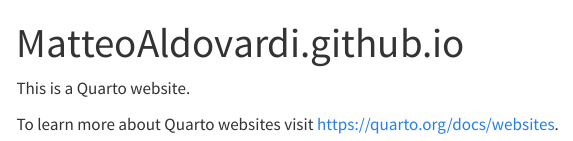
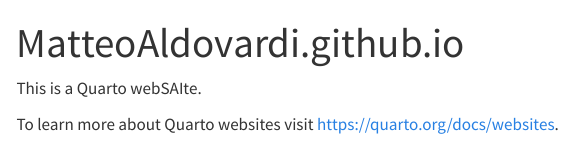
Before and after one commit to MatteoAldovardi/MatteoAldovardi.github.io, a Quarto document (index.qmd): the page in a window 1100 px wide, from its top. Rendered offline with R 4.5, knitr and Pandoc in place of Quarto, with nearby package versions; menus at the side of the page are left out.

Commit message:
Update index.qmd

```diff
--- a/index.qmd
+++ b/index.qmd
@@ -2,6 +2,6 @@
 title: "MatteoAldovardi.github.io"
 ---
 
-This is a Quarto website.
+This is a Quarto webSAIte.
 
 To learn more about Quarto websites visit <https://quarto.org/docs/websites>.
```
